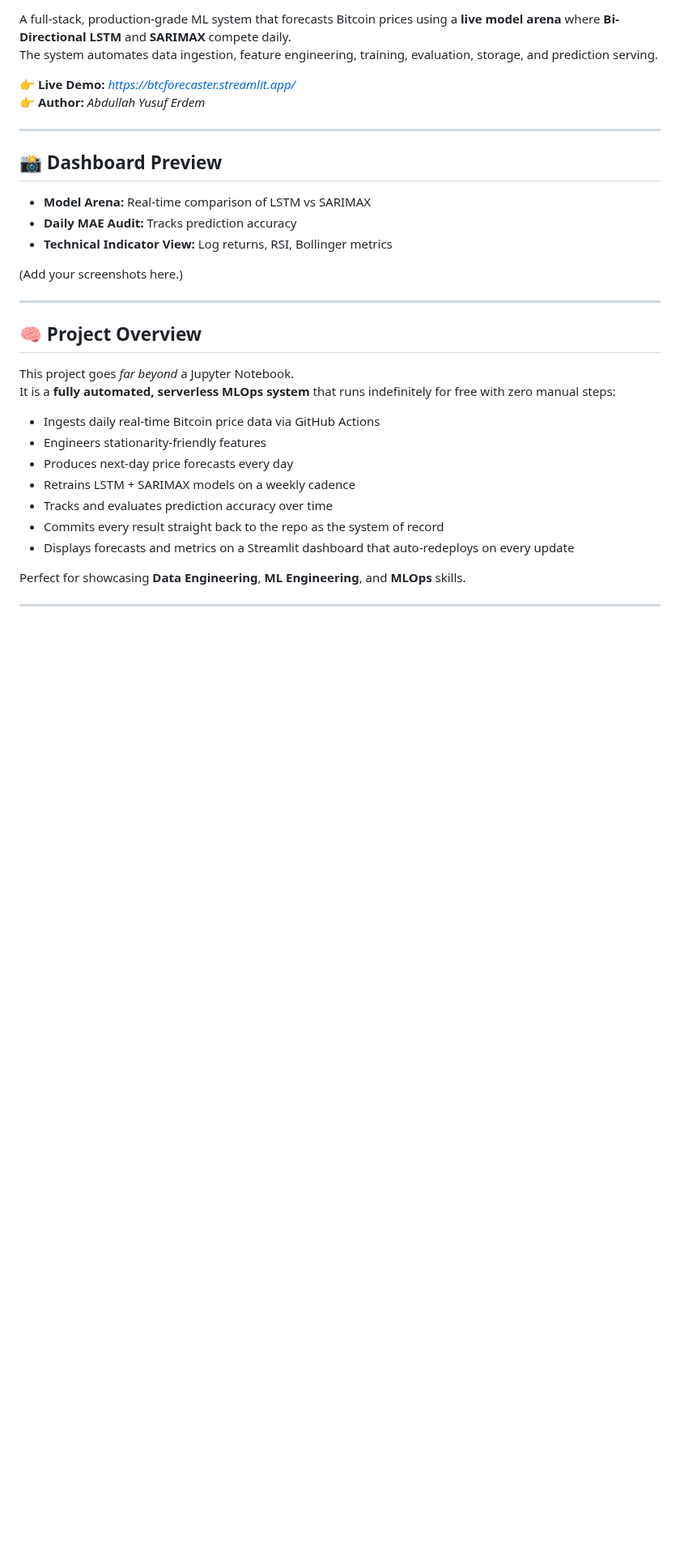
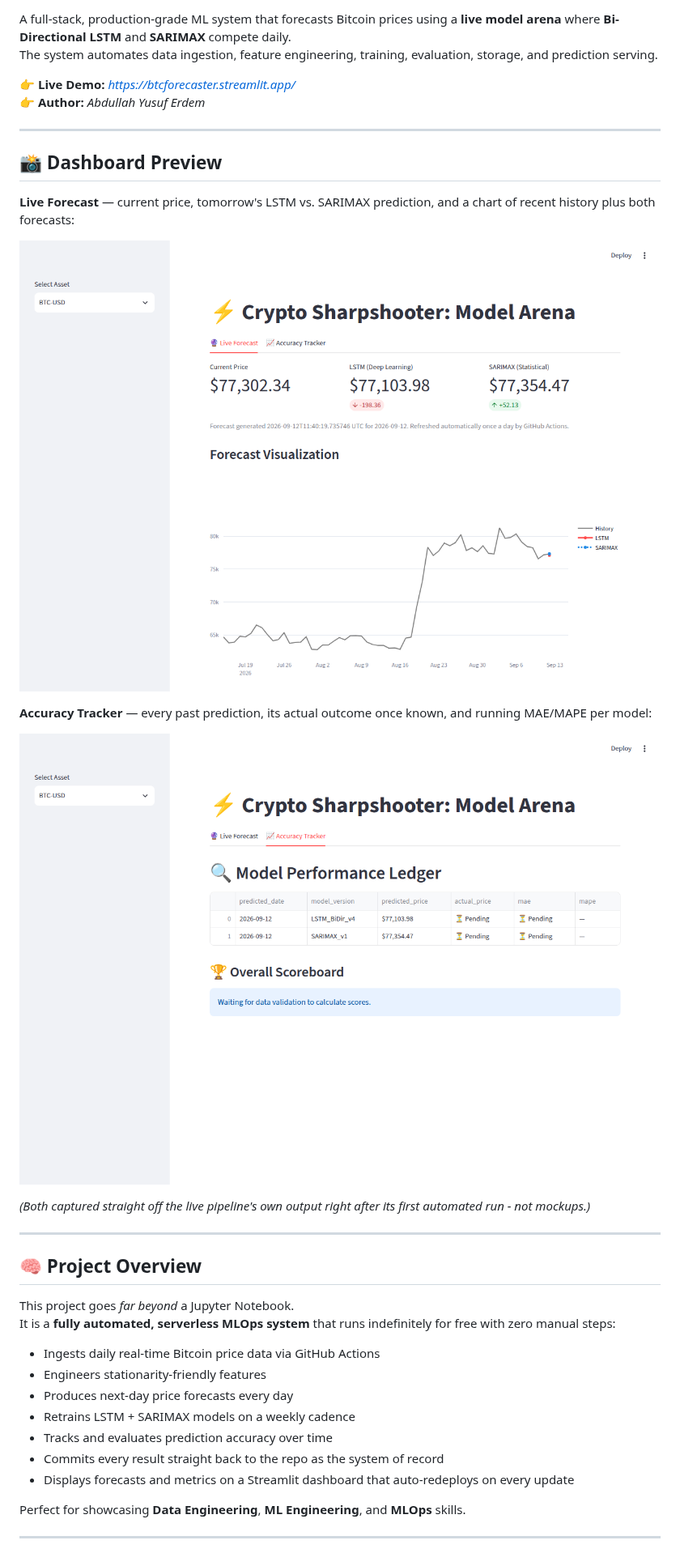
Before and after one commit to yusuferdem16/CryptoCurrencyPricePredicter, a Markdown page: README.md, the part around one of its changes. Shown at 81% size. GitHub-like rendering; pictures changed too: docs/screenshots/accuracy_tracker.png (added), docs/screenshots/live_forecast.png (added); blank space fills up the shorter version.

Commit message:
Add real dashboard screenshots and refresh README for the new architecture
Screenshots captured straight from the live pipeline's first automated run
(bootstrapped data, freshly retrained models) rather than mockups. Also
points the static offline backtest table at the live Accuracy Tracker as
the ongoing source of truth, since that now updates automatically every day.

Co-Authored-By: Claude Sonnet 5 <noreply@anthropic.com>
Claude-Session: https://claude.ai/code/session_01QKrxXPCPoLxnnSHoGpDuL8

```diff
--- a/README.md
+++ b/README.md
@@ -15,11 +15,16 @@ The system automates data ingestion, feature engineering, training, evaluation,
 ---
 
 ## 📸 Dashboard Preview
-- **Model Arena:** Real-time comparison of LSTM vs SARIMAX
-- **Daily MAE Audit:** Tracks prediction accuracy
-- **Technical Indicator View:** Log returns, RSI, Bollinger metrics
 
-(Add your screenshots here.)
+**Live Forecast** — current price, tomorrow's LSTM vs. SARIMAX prediction, and a chart of recent history plus both forecasts:
+
+![Live Forecast tab](docs/screenshots/live_forecast.png)
+
+**Accuracy Tracker** — every past prediction, its actual outcome once known, and running MAE/MAPE per model:
+
+![Accuracy Tracker tab](docs/screenshots/accuracy_tracker.png)
+
+*(Both captured straight off the live pipeline's own output right after its first automated run - not mockups.)*
 
 ---
 
```
Also changed, not shown: other parts of README.md (+2 -0 lines).
